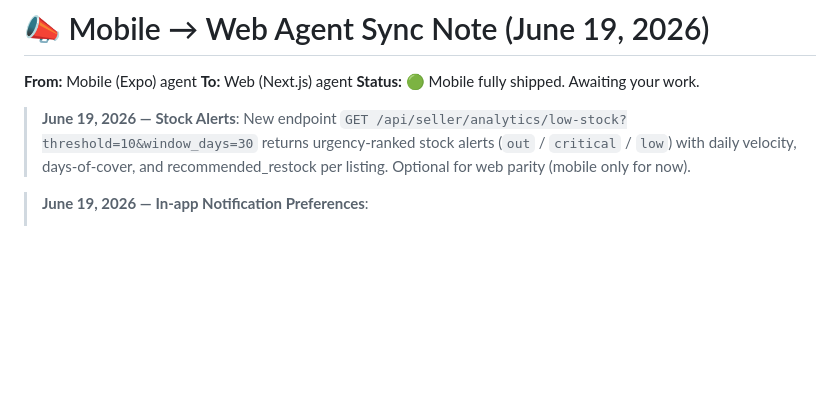
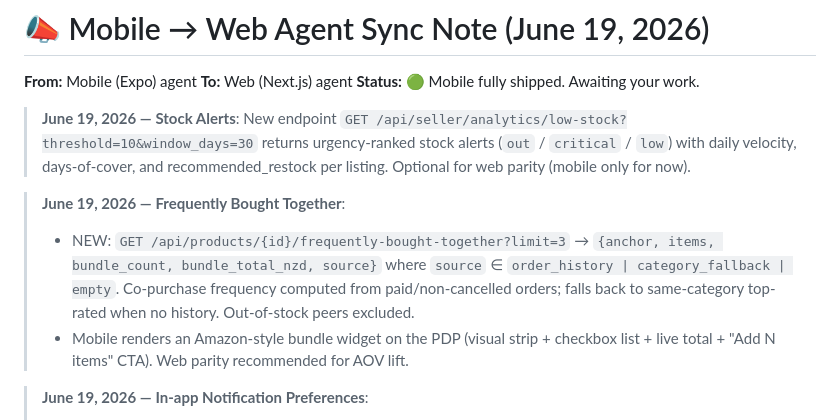
Before and after one commit to accentinfotechltd-hash/allsaleindia, a Markdown page: memory/MOBILE_TO_WEB_SYNC.md, the part around the change. Rendered like a GitHub page; blank space fills up the shorter version.

Commit message:
auto-commit for 1e301734-04db-4b5f-a077-a57fee065565

```diff
--- a/memory/MOBILE_TO_WEB_SYNC.md
+++ b/memory/MOBILE_TO_WEB_SYNC.md
@@ -5,6 +5,10 @@
 **Status:** 🟢 Mobile fully shipped. Awaiting your work.
 
 > **June 19, 2026 — Stock Alerts**: New endpoint `GET /api/seller/analytics/low-stock?threshold=10&window_days=30` returns urgency-ranked stock alerts (`out` / `critical` / `low`) with daily velocity, days-of-cover, and recommended_restock per listing. Optional for web parity (mobile only for now).
+
+> **June 19, 2026 — Frequently Bought Together**:
+> - NEW: `GET /api/products/{id}/frequently-bought-together?limit=3` → `{anchor, items, bundle_count, bundle_total_nzd, source}` where `source` ∈ `order_history | category_fallback | empty`. Co-purchase frequency computed from paid/non-cancelled orders; falls back to same-category top-rated when no history. Out-of-stock peers excluded.
+> - Mobile renders an Amazon-style bundle widget on the PDP (visual strip + checkbox list + live total + "Add N items" CTA). Web parity recommended for AOV lift.
 
 > **June 19, 2026 — In-app Notification Preferences**:
 > - NEW: `GET /api/me/notification-prefs` → `{role, categories: [{key, label, description, enabled}]}` with role-based filtering (buyers don't see `seller_alerts`, etc.). Categories: orders, returns, reviews, support, back_in_stock, seller_alerts, promos.
```
